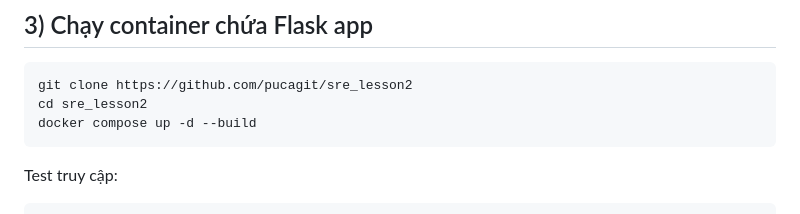
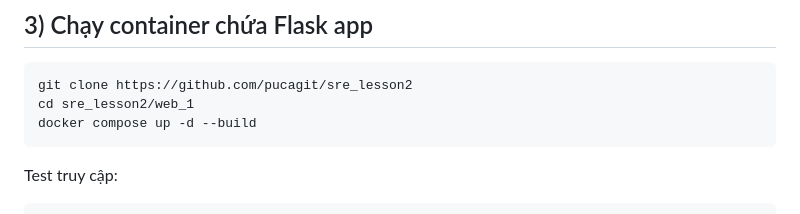
Before and after one commit to pucagit/sre_lesson2, a Markdown page: README.md, the part around the change. GitHub-like rendering.

Commit message:
final fixed README.md #4

````diff
--- a/README.md
+++ b/README.md
@@ -196,7 +196,7 @@
 ## 3) Chạy container chứa Flask app
 ```
 git clone https://github.com/pucagit/sre_lesson2
-cd sre_lesson2
+cd sre_lesson2/web_1
 docker compose up -d --build
 ```
 
````
